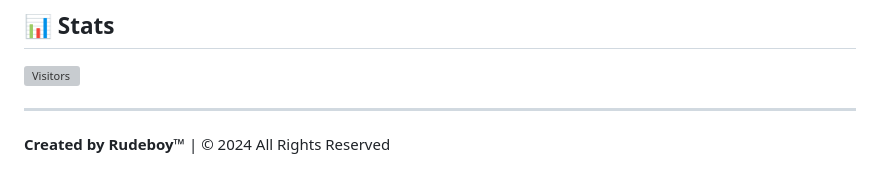
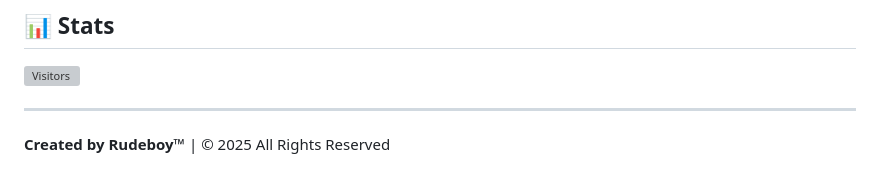
Before and after one commit to 1gby/seamless-checker, a Markdown page: README.md, the part around one of its changes. Rendered like a GitHub page; grey boxes are pictures that could not be loaded.

Commit message:
Update README.md
Yeet

```diff
--- a/README.md
+++ b/README.md
@@ -438,4 +440,4 @@ If you find these tools useful, consider supporting the project:
 
 -----
 
-**Created by Rudeboy™** | © 2024 All Rights Reserved
+**Created by Rudeboy™** | © 2025 All Rights Reserved
```
Also changed, not shown: other parts of README.md (+17 -15 lines).
